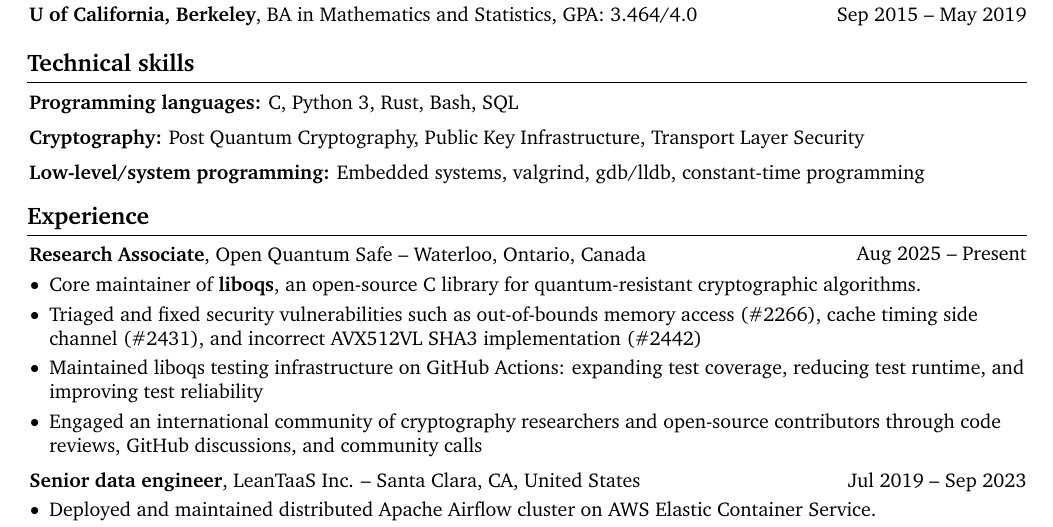
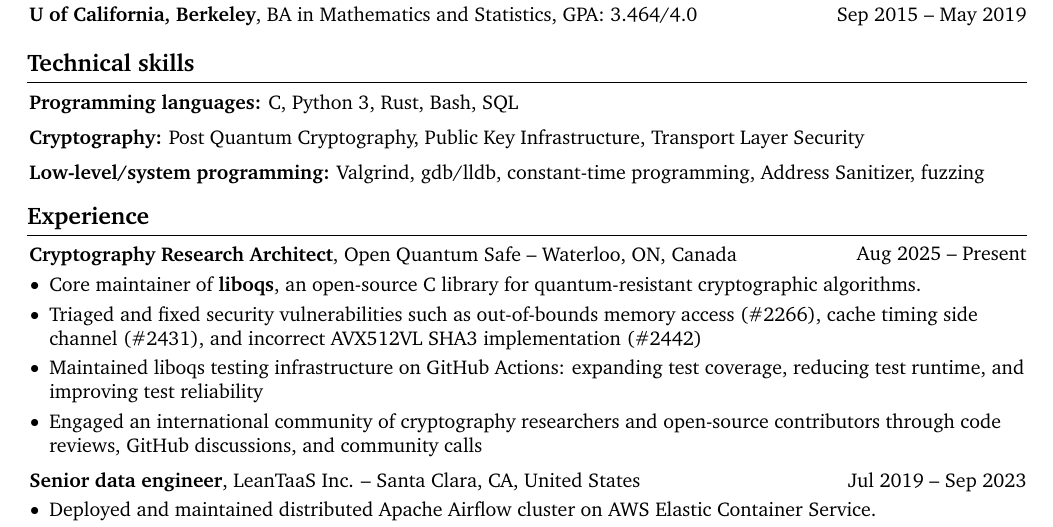
Before and after one commit to xuganyu96/xuganyu96.github.io, a LaTeX CV (docs/assets/resume/main.tex): part of the page, cut so that both start at the same text. Compiled offline with pdfLaTeX.

Commit message:
Replace embedded system w/ defensive programming

```diff
--- a/docs/assets/resume/main.tex
+++ b/docs/assets/resume/main.tex
@@ -227,7 +227,7 @@
         \end{onecolentry}
         \vspace{0.2 cm}
         \begin{onecolentry}
-            \textbf{Low-level/system programming:} Embedded systems, valgrind, gdb/lldb, constant-time programming
+            \textbf{Low-level/system programming:} Valgrind, gdb/lldb, constant-time programming, Address Sanitizer, fuzzing
         \end{onecolentry}
         % \begin{onecolentry}
         %     \textbf{Web development:} Flask, Docker, AWS serverless stack, Linux admin, Apache Airflow, PostgreSQL/MySQL
@@ -237,7 +237,7 @@
         \begin{twocolentry}{
             Aug 2025 -- Present
         }
-            \textbf{Research Associate}, \href{https://openquantumsafe.org/}{Open Quantum Safe} -- Waterloo, Ontario, Canada
+            \textbf{Cryptography Research Architect}, \href{https://openquantumsafe.org/}{Open Quantum Safe} -- Waterloo, ON, Canada
         \end{twocolentry}
         \vspace{0.10 cm}
         \begin{onecolentry}
```
Also changed, not shown: docs/assets/resume/main.pdf.
